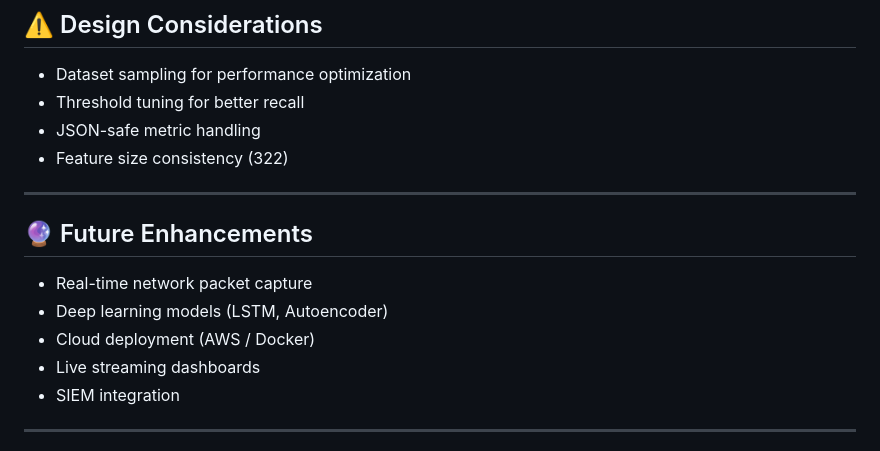
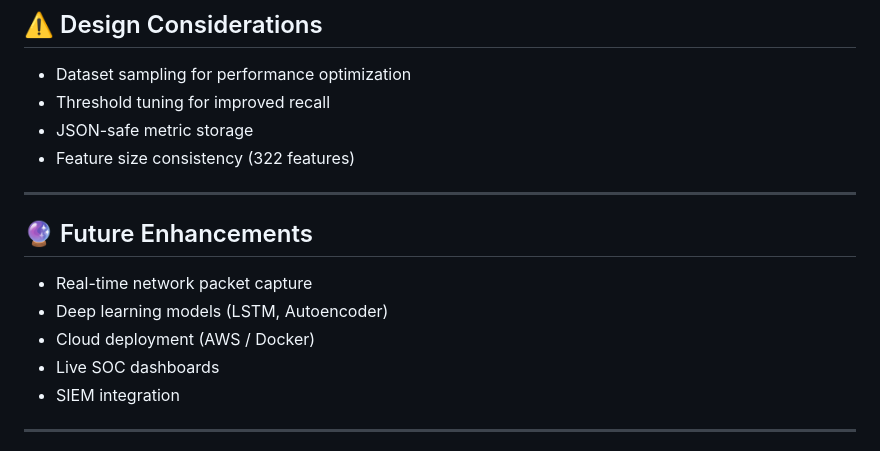
Before and after one commit to ManyaSohan/AI-SOC-Platform, a Markdown page: README.md, the part around one of its changes. GitHub-like rendering.

```diff
--- a/README.md
+++ b/README.md
@@ -259,9 +290,9 @@ Includes:
 ## ⚠️ Design Considerations
 
 * Dataset sampling for performance optimization
-* Threshold tuning for better recall
-* JSON-safe metric handling
-* Feature size consistency (322)
+* Threshold tuning for improved recall
+* JSON-safe metric storage
+* Feature size consistency (322 features)
 
 ---
 
@@ -270,7 +301,7 @@ Includes:
 * Real-time network packet capture
 * Deep learning models (LSTM, Autoencoder)
 * Cloud deployment (AWS / Docker)
-* Live streaming dashboards
+* Live SOC dashboards
 * SIEM integration
 
 ---
```
Also changed, not shown: other parts of README.md (+109 -62 lines).
